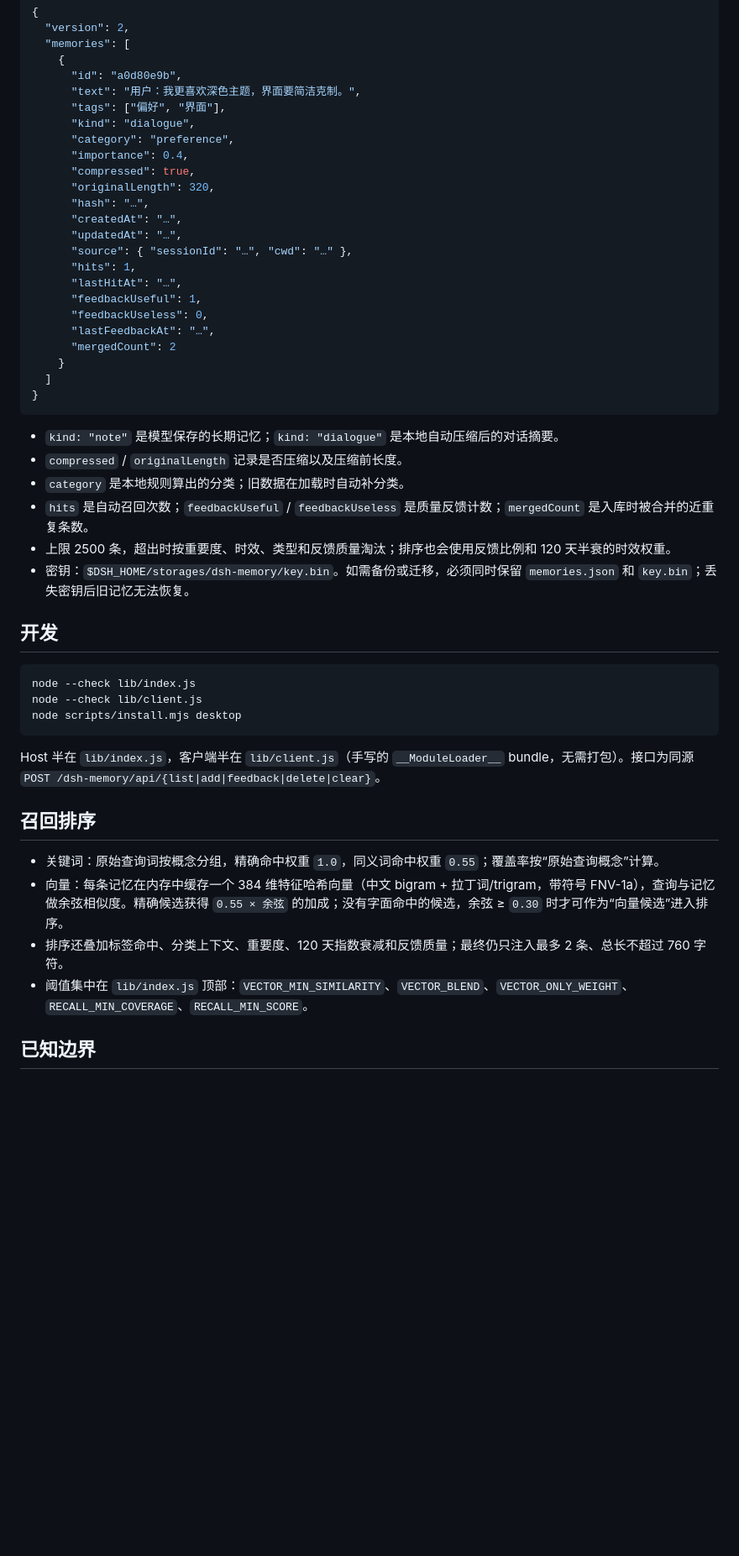
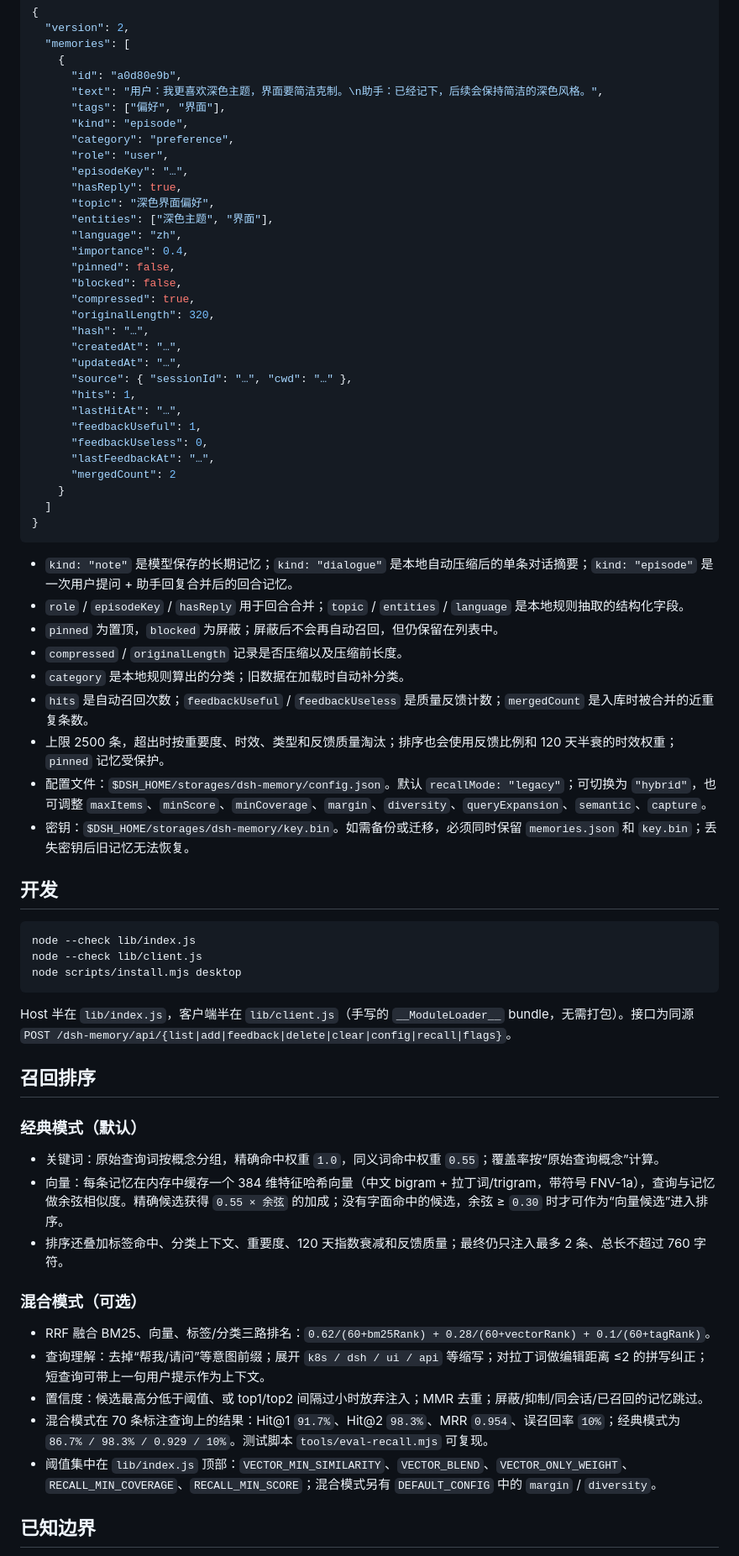
Before and after one commit to Octidote/dsh-memory, a Markdown page: README.md, the part around one of its changes. Shown at 84% size. Drawn GitHub-style; blank space fills up the shorter version.

````diff
--- a/README.md
+++ b/README.md
@@ -70,11 +77,19 @@ node scripts/install.mjs desktop
   "memories": [
     {
       "id": "a0d80e9b",
-      "text": "用户：我更喜欢深色主题，界面要简洁克制。",
+      "text": "用户：我更喜欢深色主题，界面要简洁克制。\n助手：已经记下，后续会保持简洁的深色风格。",
       "tags": ["偏好", "界面"],
-      "kind": "dialogue",
+      "kind": "episode",
       "category": "preference",
+      "role": "user",
+      "episodeKey": "…",
+      "hasReply": true,
+      "topic": "深色界面偏好",
+      "entities": ["深色主题", "界面"],
+      "language": "zh",
       "importance": 0.4,
+      "pinned": false,
+      "blocked": false,
       "compressed": true,
       "originalLength": 320,
       "hash": "…",
@@ -92,11 +107,14 @@ node scripts/install.mjs desktop
 }
 ```
 
-- `kind: "note"` 是模型保存的长期记忆；`kind: "dialogue"` 是本地自动压缩后的对话摘要。
+- `kind: "note"` 是模型保存的长期记忆；`kind: "dialogue"` 是本地自动压缩后的单条对话摘要；`kind: "episode"` 是一次用户提问 + 助手回复合并后的回合记忆。
+- `role` / `episodeKey` / `hasReply` 用于回合合并；`topic` / `entities` / `language` 是本地规则抽取的结构化字段。
+- `pinned` 为置顶，`blocked` 为屏蔽；屏蔽后不会再自动召回，但仍保留在列表中。
 - `compressed` / `originalLength` 记录是否压缩以及压缩前长度。
 - `category` 是本地规则算出的分类；旧数据在加载时自动补分类。
 - `hits` 是自动召回次数；`feedbackUseful` / `feedbackUseless` 是质量反馈计数；`mergedCount` 是入库时被合并的近重复条数。
-- 上限 2500 条，超出时按重要度、时效、类型和反馈质量淘汰；排序也会使用反馈比例和 120 天半衰的时效权重。
+- 上限 2500 条，超出时按重要度、时效、类型和反馈质量淘汰；排序也会使用反馈比例和 120 天半衰的时效权重；`pinned` 记忆受保护。
+- 配置文件：`$DSH_HOME/storages/dsh-memory/config.json`。默认 `recallMode: "legacy"`；可切换为 `"hybrid"`，也可调整 `maxItems`、`minScore`、`minCoverage`、`margin`、`diversity`、`queryExpansion`、`semantic`、`capture`。
 - 密钥：`$DSH_HOME/storages/dsh-memory/key.bin`。如需备份或迁移，必须同时保留 `memories.json` 和 `key.bin`；丢失密钥后旧记忆无法恢复。
 
 ## 开发
@@ -107,14 +125,23 @@ node --check lib/client.js
 node scripts/install.mjs desktop
 ```
 
-Host 半在 `lib/index.js`，客户端半在 `lib/client.js`（手写的 `__ModuleLoader__` bundle，无需打包）。接口为同源 `POST /dsh-memory/api/{list|add|feedback|delete|clear}`。
+Host 半在 `lib/index.js`，客户端半在 `lib/client.js`（手写的 `__ModuleLoader__` bundle，无需打包）。接口为同源 `POST /dsh-memory/api/{list|add|feedback|delete|clear|config|recall|flags}`。
 
 ## 召回排序
+
+### 经典模式（默认）
 
 - 关键词：原始查询词按概念分组，精确命中权重 `1.0`，同义词命中权重 `0.55`；覆盖率按“原始查询概念”计算。
 - 向量：每条记忆在内存中缓存一个 384 维特征哈希向量（中文 bigram + 拉丁词/trigram，带符号 FNV-1a），查询与记忆做余弦相似度。精确候选获得 `0.55 × 余弦` 的加成；没有字面命中的候选，余弦 ≥ `0.30` 时才可作为“向量候选”进入排序。
 - 排序还叠加标签命中、分类上下文、重要度、120 天指数衰减和反馈质量；最终仍只注入最多 2 条、总长不超过 760 字符。
-- 阈值集中在 `lib/index.js` 顶部：`VECTOR_MIN_SIMILARITY`、`VECTOR_BLEND`、`VECTOR_ONLY_WEIGHT`、`RECALL_MIN_COVERAGE`、`RECALL_MIN_SCORE`。
+
+### 混合模式（可选）
+
+- RRF 融合 BM25、向量、标签/分类三路排名：`0.62/(60+bm25Rank) + 0.28/(60+vectorRank) + 0.1/(60+tagRank)`。
+- 查询理解：去掉“帮我/请问”等意图前缀；展开 `k8s / dsh / ui / api` 等缩写；对拉丁词做编辑距离 ≤2 的拼写纠正；短查询可带上一句用户提示作为上下文。
+- 置信度：候选最高分低于阈值、或 top1/top2 间隔过小时放弃注入；MMR 去重；屏蔽/抑制/同会话/已召回的记忆跳过。
+- 混合模式在 70 条标注查询上的结果：Hit@1 `91.7%`、Hit@2 `98.3%`、MRR `0.954`、误召回率 `10%`；经典模式为 `86.7% / 98.3% / 0.929 / 10%`。测试脚本 `tools/eval-recall.mjs` 可复现。
+- 阈值集中在 `lib/index.js` 顶部：`VECTOR_MIN_SIMILARITY`、`VECTOR_BLEND`、`VECTOR_ONLY_WEIGHT`、`RECALL_MIN_COVERAGE`、`RECALL_MIN_SCORE`；混合模式另有 `DEFAULT_CONFIG` 中的 `margin` / `diversity`。
 
 ## 已知边界
 
````
Also changed, not shown: other parts of README.md (+13 -4 lines), docs/preview-v9-flags.png (added), docs/preview-v9-test-hybrid.png (added), 3 other files.
